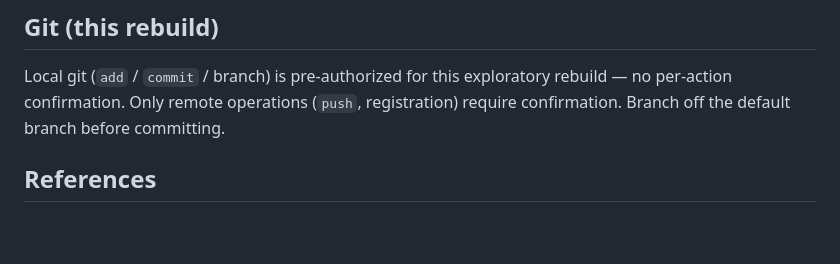
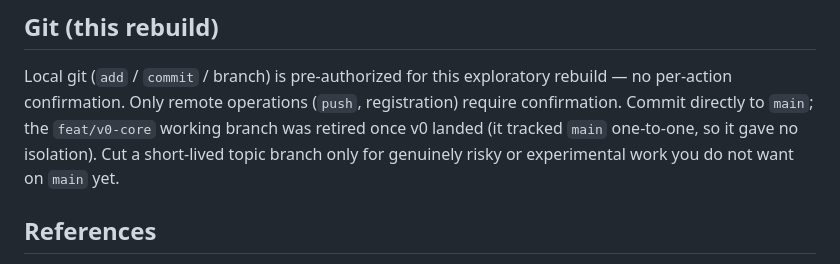
Before and after one commit to Tomonori-Tanaka/SCEFitting.jl, a Markdown page: CLAUDE.md, the part around the change. Drawn GitHub-style; blank space fills up the shorter version.

Commit message:
docs: retire feat/v0-core; commit directly to main
The v0 working branch tracked main one-to-one (main was fast-forwarded on every
commit), so it provided no isolation. With v0 landed, drop it and commit to main
directly; cut a short-lived topic branch only for risky/experimental work.

Co-Authored-By: Claude Opus 4.8 (1M context) <noreply@anthropic.com>

```diff
--- a/CLAUDE.md
+++ b/CLAUDE.md
@@ -209,8 +209,10 @@ dependency (a pinned Magesty.jl / Sunny / GLMNet) the core deliberately omits.
 
 Local git (`add` / `commit` / branch) is pre-authorized for this exploratory
 rebuild — no per-action confirmation. Only remote operations (`push`,
-registration) require confirmation. Branch off the default branch before
-committing.
+registration) require confirmation. Commit directly to `main`; the `feat/v0-core`
+working branch was retired once v0 landed (it tracked `main` one-to-one, so it
+gave no isolation). Cut a short-lived topic branch only for genuinely risky or
+experimental work you do not want on `main` yet.
 
 ## References
 
```
